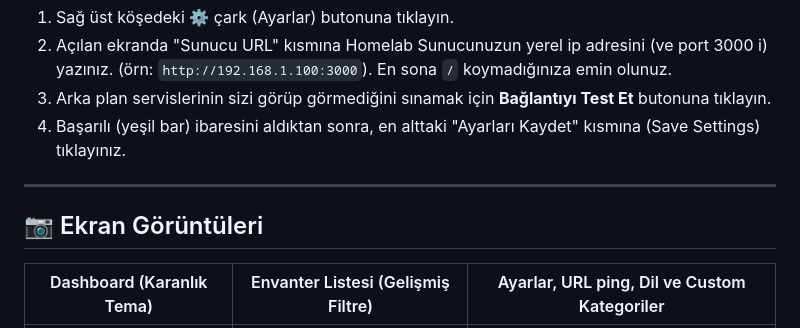
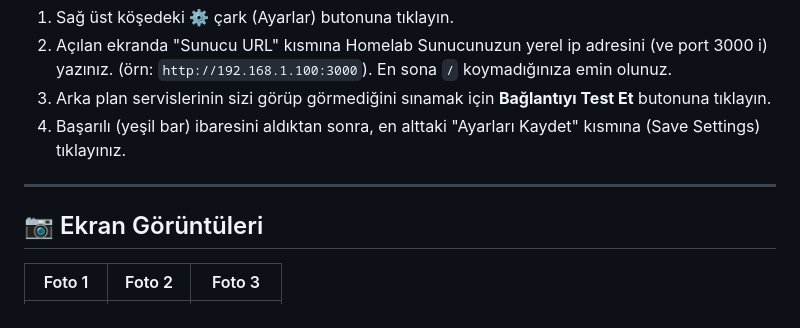
Before and after one commit to Kompetankedi/HNIM, a Markdown page: README.md, the part around one of its changes. Rendered like a GitHub page.

```diff
--- a/README.md
+++ b/README.md
@@ -107,8 +107,7 @@ Mobil uygulamayı doğrudan fiziksel bir cihaza (Android/iOS) paketlemek için:
 4. Başarılı (yeşil bar) ibaresini aldıktan sonra, en alttaki "Ayarları Kaydet" kısmına (Save Settings) tıklayınız.
 
 ---
-
 ## 📷 Ekran Görüntüleri
 
-| Dashboard (Karanlık Tema) | Envanter Listesi (Gelişmiş Filtre) | Ayarlar, URL ping, Dil ve Custom Kategoriler |
+| Foto 1 | Foto 2 | Foto 3 |
 | :---: | :---: | :---: |
```
Also changed, not shown: other parts of README.md (+2 -2 lines).
